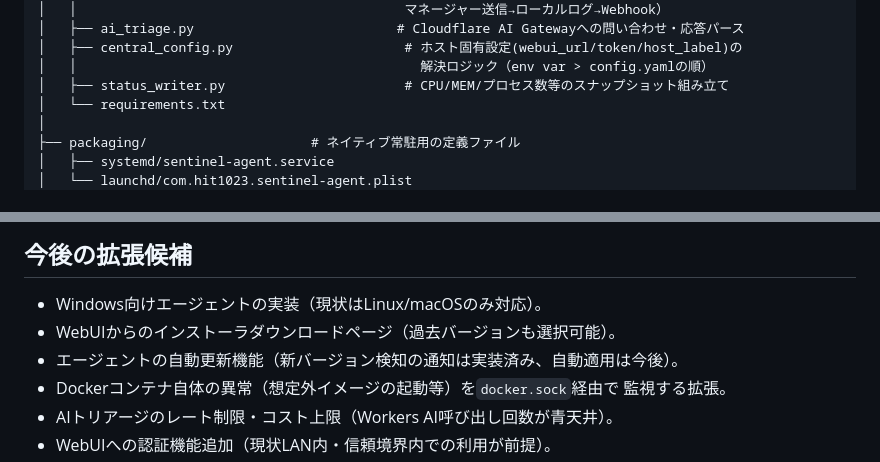
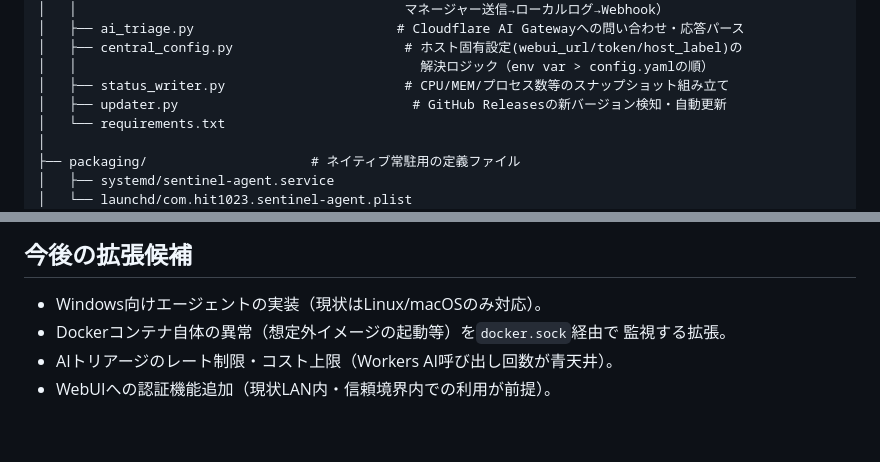
Before and after one commit to hit1023/sentinel, a Markdown page: README.md, 2 parts joined by grey strips. Drawn GitHub-style; blank space fills up the shorter version.

```diff
--- a/README.md
+++ b/README.md
@@ -97,6 +97,7 @@ hit-linux-ids/
 │   ├── central_config.py                      # ホスト固有設定(webui_url/token/host_label)の
 │   │                                            解決ロジック（env var > config.yamlの順）
 │   ├── status_writer.py                       # CPU/MEM/プロセス数等のスナップショット組み立て
+│   ├── updater.py                              # GitHub Releasesの新バージョン検知・自動更新
 │   └── requirements.txt
 │
 ├── packaging/                     # ネイティブ常駐用の定義ファイル
@@ -635,8 +651,6 @@ curl -sf http://localhost:8877/api/stats  # ヘルスチェック
 ## 今後の拡張候補
 
 - Windows向けエージェントの実装（現状はLinux/macOSのみ対応）。
-- WebUIからのインストーラダウンロードページ（過去バージョンも選択可能）。
-- エージェントの自動更新機能（新バージョン検知の通知は実装済み、自動適用は今後）。
 - Dockerコンテナ自体の異常（想定外イメージの起動等）を`docker.sock`経由で
   監視する拡張。
 - AIトリアージのレート制限・コスト上限（Workers AI呼び出し回数が青天井）。
```
Also changed, not shown: other parts of README.md (+20 -5 lines).
